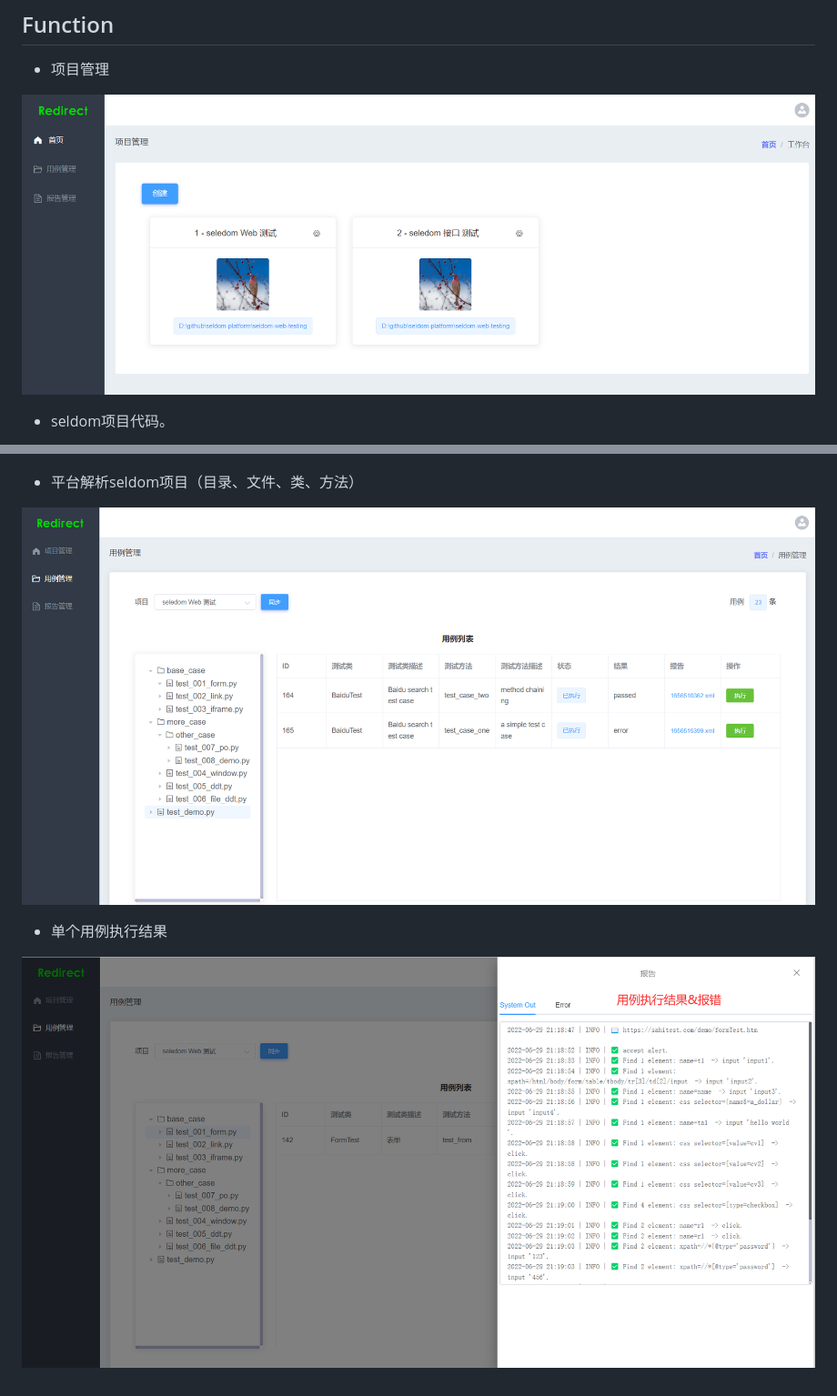
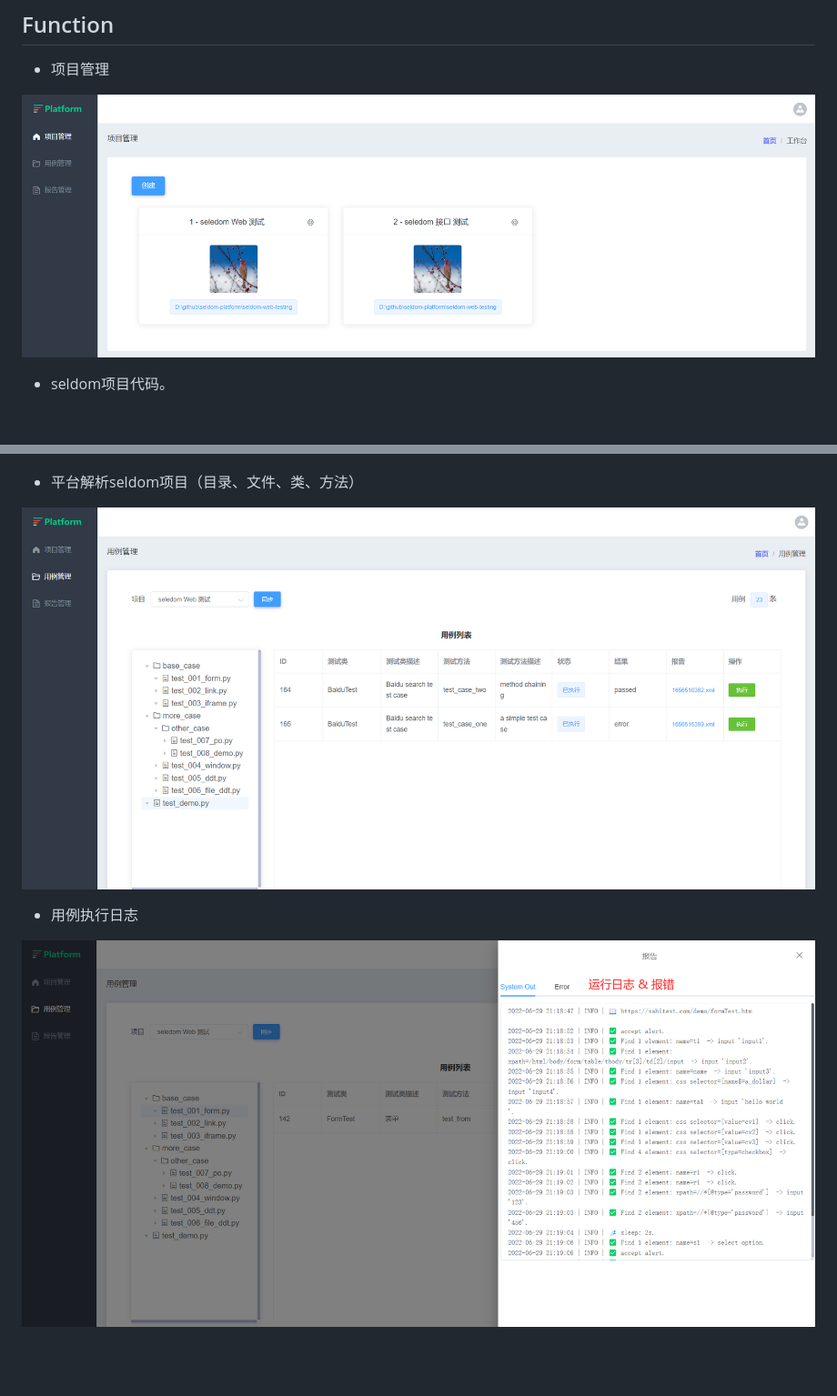
Before and after one commit to SeldomQA/seldom-platform, a Markdown page: README.md, 2 parts joined by grey strips. Shown at 91% size. Drawn GitHub-style; pictures changed too: img/seldom-platfrom.png, img/seldom-project-ui.png, img/seldom-report.png; blank space fills up the shorter version.

Commit message:
doc: new platfrom style

```diff
--- a/README.md
+++ b/README.md
@@ -29,6 +29,6 @@
 
 ![](./img/seldom-platfrom.png)
 
-* 单个用例执行结果
+* 用例执行日志
 
 ![](./img/seldom-report.png)
```
